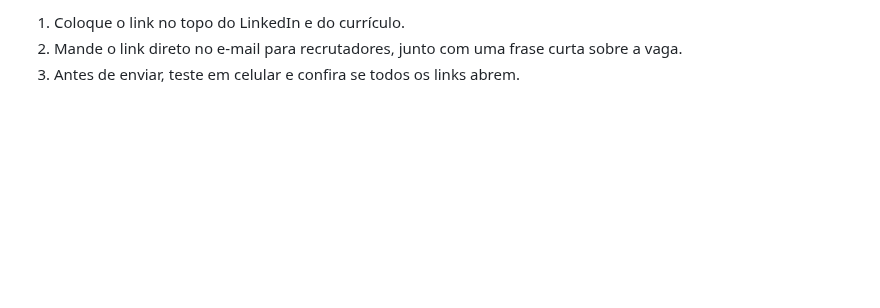
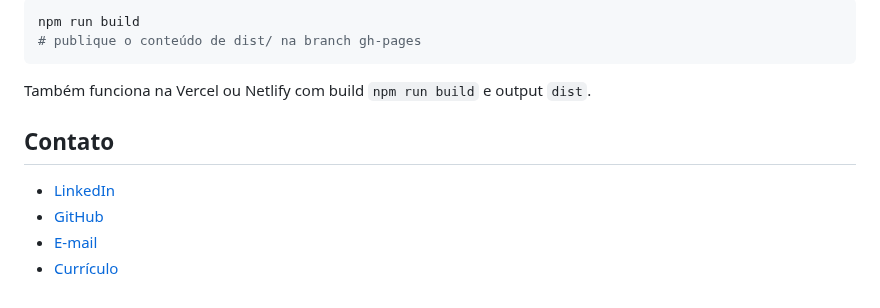
Before and after one commit to LeonardoCarrilho/LeonardoCarrilho.github.io, a Markdown page: README.md, the part around one of its changes. Rendered like a GitHub page; blank space fills up the shorter version.

````diff
--- a/README.md
+++ b/README.md
@@ -169,4 +106,14 @@ Sugestões para usar esta página na prática:
 
-1. Coloque o link no topo do LinkedIn e do currículo.
-2. Mande o link direto no e-mail para recrutadores, junto com uma frase curta sobre a vaga.
-3. Antes de enviar, teste em celular e confira se todos os links abrem.
+```bash
+npm run build
+# publique o conteúdo de dist/ na branch gh-pages
+```
+
+Também funciona na Vercel ou Netlify com build `npm run build` e output `dist`.
+
+## Contato
+
+- [LinkedIn](https://www.linkedin.com/in/leonardo-fernandes-carrilho/)
+- [GitHub](https://github.com/LeonardoCarrilho)
+- [E-mail](mailto:leofernandescarrilho@gmail.com)
+- [Currículo](https://leonardocarrilho.github.io/curriculo.pdf)
````
Also changed, not shown: other parts of README.md (+54 -117 lines), docs/preview.png (added).
